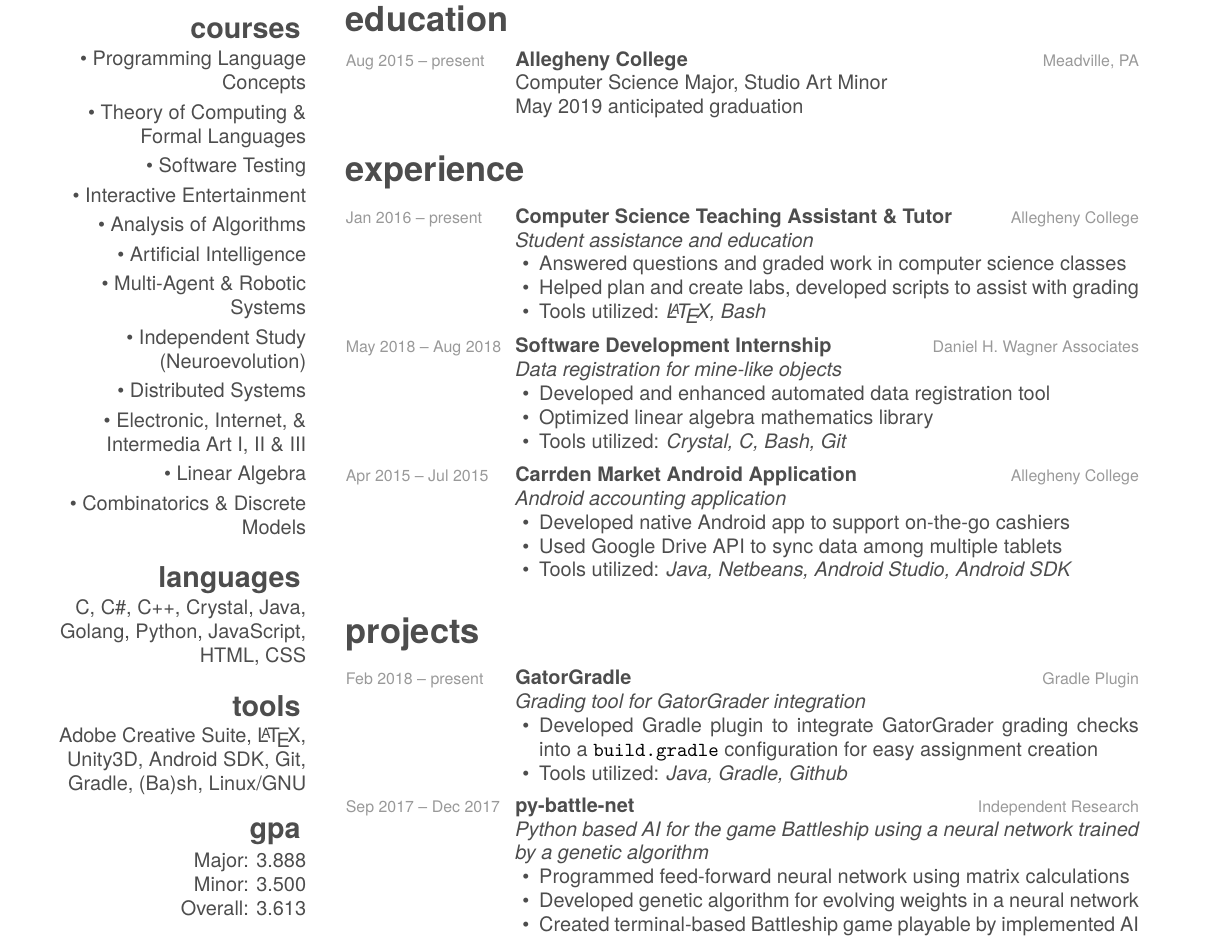
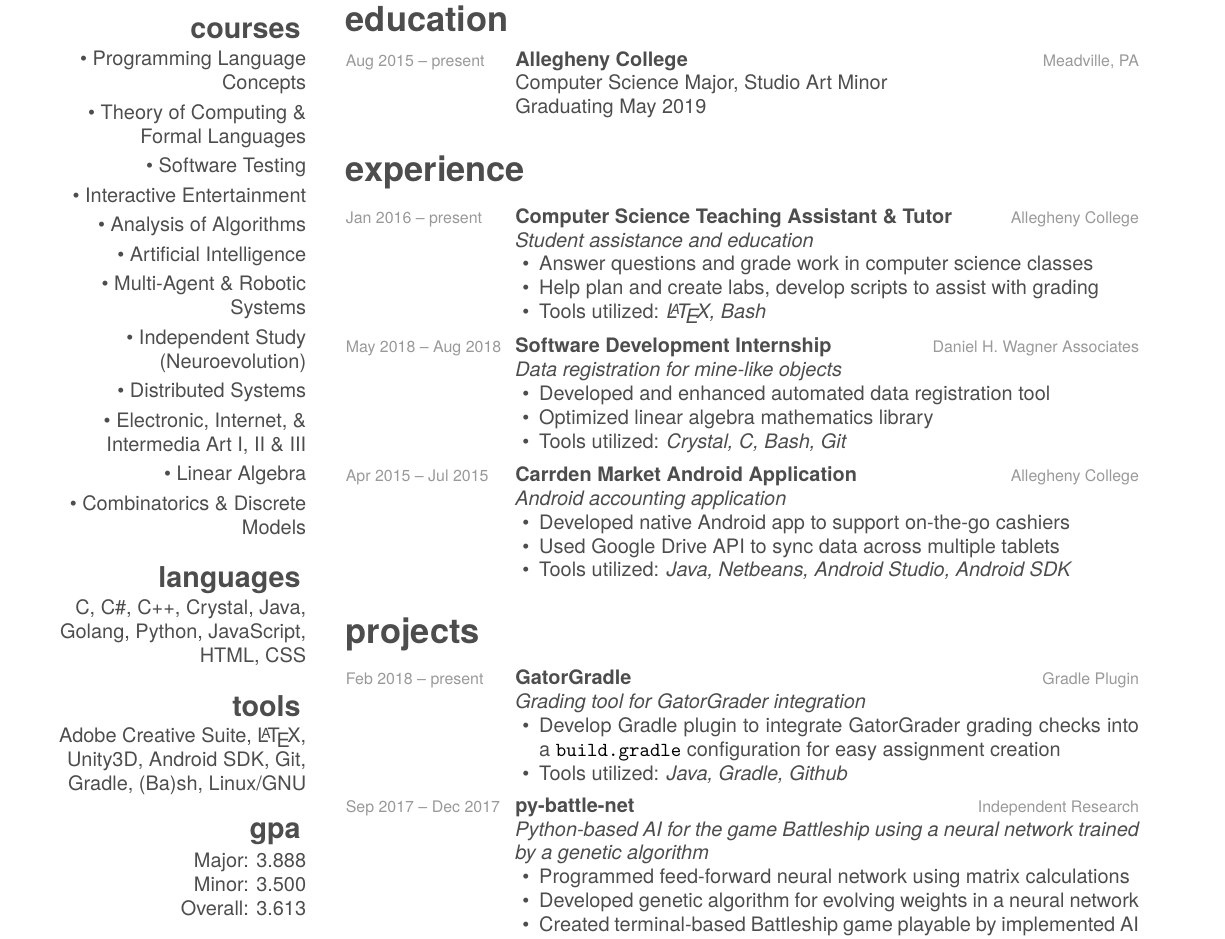
Before and after one commit to Michionlion/michionlion.github.io, a LaTeX CV (resume/resume.tex): part of page 1 of 2, cut so that both start at the same text. Compiled offline with XeLaTeX; a missing font is replaced by an installed copy or a similar font.

Commit message:
Update resume.tex
Small updates

```diff
--- a/resume/resume.tex
+++ b/resume/resume.tex
@@ -50,7 +50,7 @@ artificial intelligence, compilers, computer visualization, game engines, intera
     {Aug 2015 -- present}
     {Allegheny College}
     {Meadville, PA}
-    {Computer Science Major, Studio Art Minor\\May 2019 anticipated graduation}
+    {Computer Science Major, Studio Art Minor\\Graduating May 2019}
 \end{entrylist}
 \section{experience}
 \begin{entrylist}
@@ -60,8 +60,8 @@ artificial intelligence, compilers, computer visualization, game engines, intera
     {Allegheny College}
     {\emph{Student assistance and education}
     \begin{itemize}[leftmargin=1.2em]
-    \item Answered questions and graded work in computer science classes
-    \item Helped plan and create labs, developed scripts to assist with grading
+    \item Answer questions and grade work in computer science classes
+    \item Help plan and create labs, develop scripts to assist with grading
     \item Tools utilized: \emph{\LaTeX , Bash}
     \end{itemize}}
   \entry
@@ -81,7 +81,7 @@ artificial intelligence, compilers, computer visualization, game engines, intera
     {\emph{Android accounting application}
     \begin{itemize}[leftmargin=1.2em]
     \item Developed native Android app to support on-the-go cashiers
-    \item Used Google Drive API to sync data among multiple tablets
+    \item Used Google Drive API to sync data across multiple tablets
     \item Tools utilized: \emph{Java, Netbeans, Android Studio, Android SDK}
     \end{itemize}}
 \end{entrylist}
@@ -93,14 +93,14 @@ artificial intelligence, compilers, computer visualization, game engines, intera
     {Gradle Plugin}
     {\emph{Grading tool for GatorGrader integration}
     \begin{itemize}[leftmargin=1.2em]
-    \item Developed Gradle plugin to integrate GatorGrader grading checks into a \texttt{build.gradle} configuration for easy assignment creation
+    \item Develop Gradle plugin to integrate GatorGrader grading checks into a \texttt{build.gradle} configuration for easy assignment creation
     \item Tools utilized: \emph{Java, Gradle, Github}
     \end{itemize}}
   \entry
     {Sep 2017 -- Dec 2017}
     {py-battle-net}
     {Independent Research}
-    {\emph{Python based AI for the game Battleship using a neural network trained by a genetic algorithm}
+    {\emph{Python-based AI for the game Battleship using a neural network trained by a genetic algorithm}
     \begin{itemize}[leftmargin=1.2em]
     \item Programmed feed-forward neural network using matrix calculations
     \item Developed genetic algorithm for evolving weights in a neural network
```
